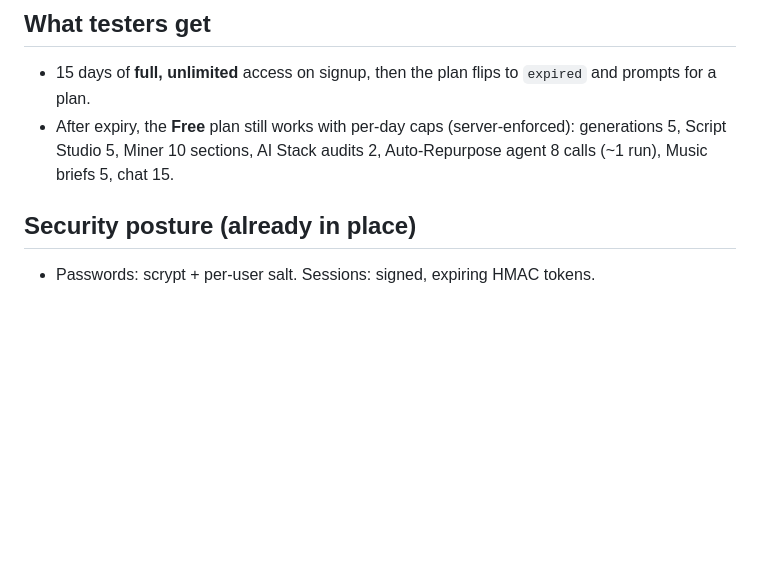
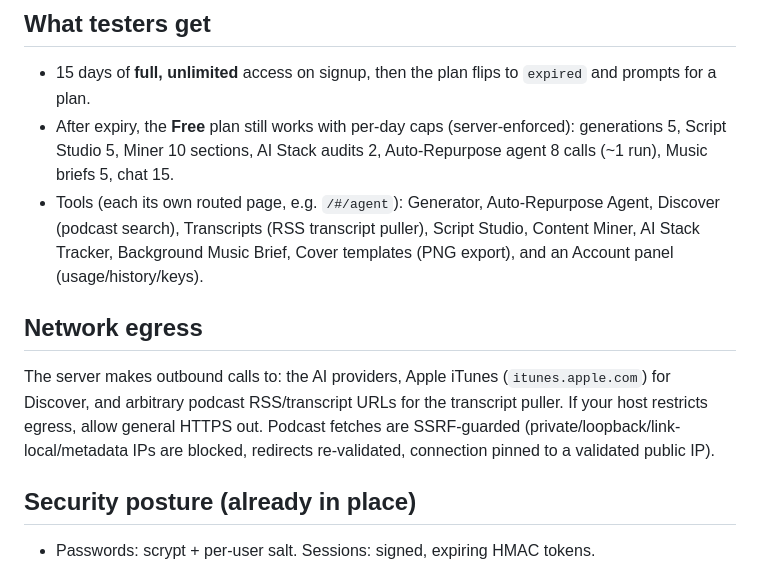
Before and after one commit to sssplus/My_code, a Markdown page: podcastforge/DEPLOY-CHECKLIST.md, the part around the change. Drawn GitHub-style; blank space fills up the shorter version.

Commit message:
Update deploy checklist: new tools, routed pages, egress + SSRF notes
https://claude.ai/code/session_01JiHJXeWXD43cmgqHK1YUhS

```diff
--- a/podcastforge/DEPLOY-CHECKLIST.md
+++ b/podcastforge/DEPLOY-CHECKLIST.md
@@ -49,6 +49,17 @@ Set these on your host (see `backend/.env.example`):
 - After expiry, the **Free** plan still works with per-day caps (server-enforced):
   generations 5, Script Studio 5, Miner 10 sections, AI Stack audits 2,
   Auto-Repurpose agent 8 calls (~1 run), Music briefs 5, chat 15.
+- Tools (each its own routed page, e.g. `/#/agent`): Generator, Auto-Repurpose
+  Agent, Discover (podcast search), Transcripts (RSS transcript puller),
+  Script Studio, Content Miner, AI Stack Tracker, Background Music Brief,
+  Cover templates (PNG export), and an Account panel (usage/history/keys).
+
+## Network egress
+The server makes outbound calls to: the AI providers, Apple iTunes
+(`itunes.apple.com`) for Discover, and arbitrary podcast RSS/transcript URLs for
+the transcript puller. If your host restricts egress, allow general HTTPS out.
+Podcast fetches are SSRF-guarded (private/loopback/link-local/metadata IPs are
+blocked, redirects re-validated, connection pinned to a validated public IP).
 
 ## Security posture (already in place)
 - Passwords: scrypt + per-user salt. Sessions: signed, expiring HMAC tokens.
```
